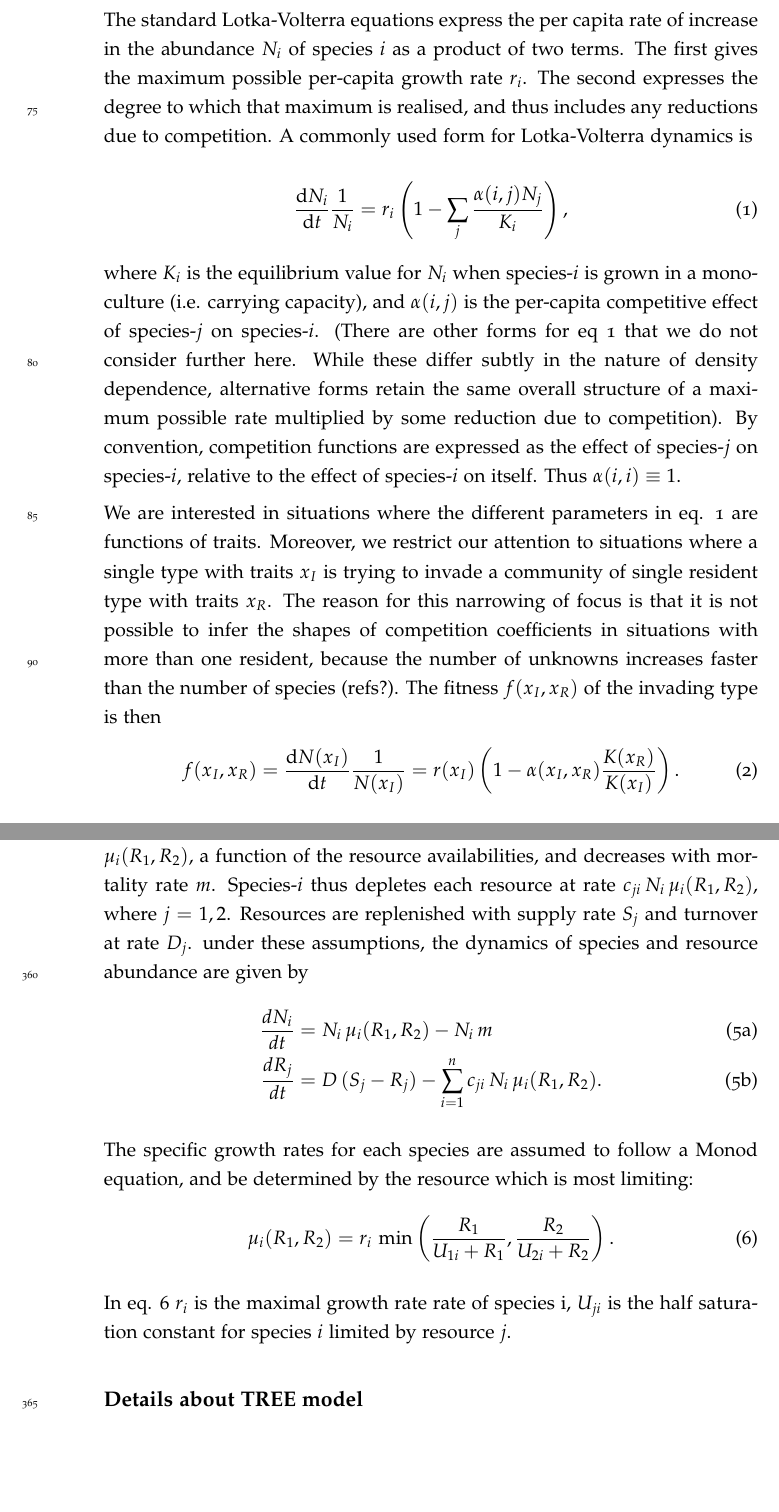
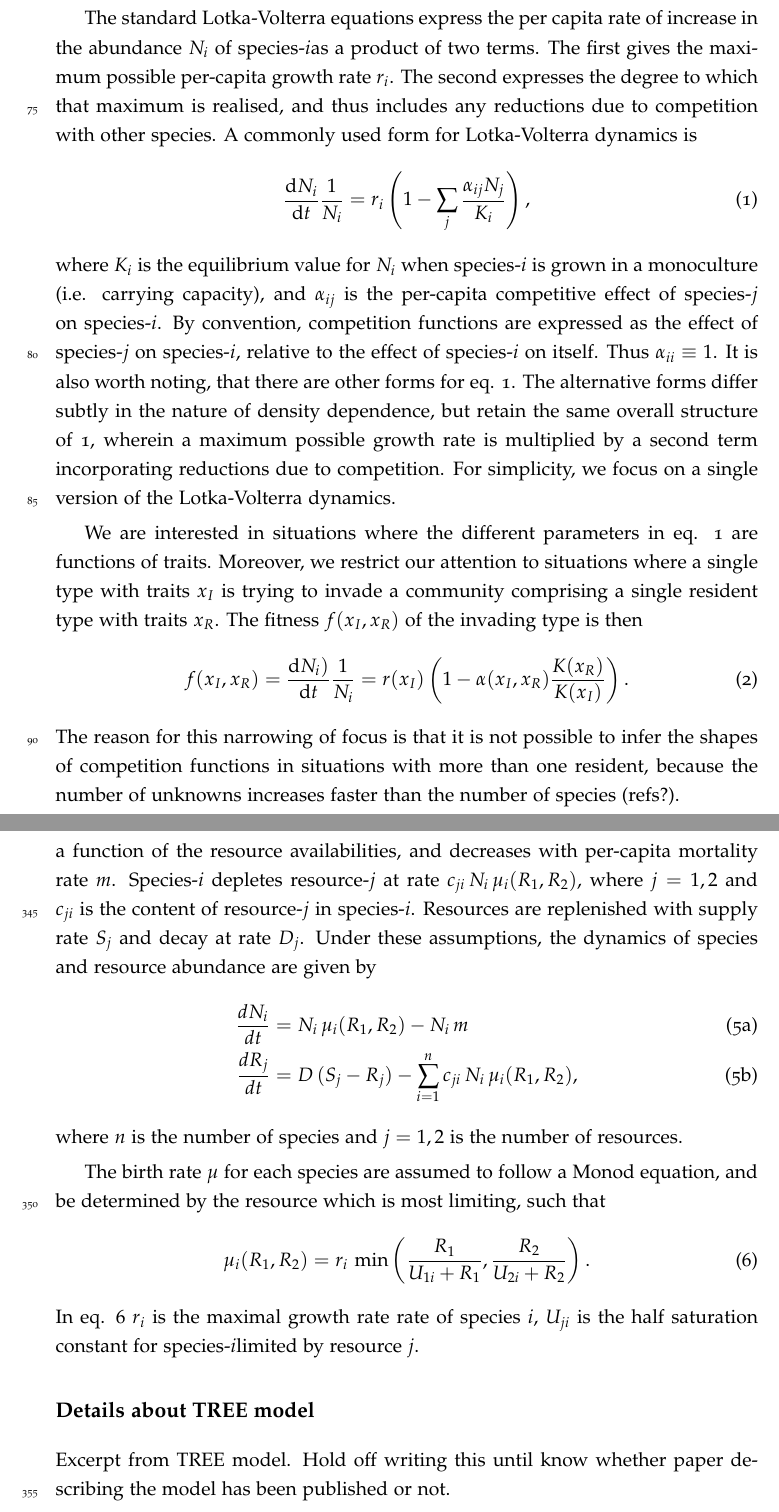
Before and after one commit to traitecoevo/competition_kernels, a LaTeX document (ms/competition-kernels.tex): two parts of pages 3 and 13 of 13, joined at a grey line, cut so that both start at the same text, the shorter picture padded with empty space. Compiled offline with pdfLaTeX.

Commit message:
Minor editting throughout

```diff
--- a/ms/competition-kernels.tex
+++ b/ms/competition-kernels.tex
@@ -244,39 +244,40 @@ equations (growth rate, carrying capacity,  per-capita rate of population
 increase) and from that infer the shapes of competition functions.
 
 The standard Lotka-Volterra equations express the per capita rate of increase
-in the abundance $N_i$ of species $i$ as a product of two terms. The first
+in the abundance $N_i$ of species-$i$as a product of two terms. The first
 gives the maximum possible per-capita growth rate $r_i$. The second expresses
 the degree to which that maximum is realised, and thus includes any reductions
-due to competition. A commonly used form for Lotka-Volterra dynamics is
-
+due to competition with other species. A commonly used form for Lotka-Volterra dynamics
+is
 \begin{equation}
 \label{eq:LV}
 \frac{\ud N_i}{\ud t} \frac{1}{N_i} =  r_i \left(1 - \sum_j
-                                      \frac{\alpha(i,j) N_j}{K_i}\right),
+                                      \frac{\alpha_{ij} N_j}{K_i}\right),
 \end{equation}
-
 where $K_i$ is the equilibrium value for $N_i$ when species-$i$ is grown in a
-monoculture  (i.e. carrying capacity), and $\alpha(i,j)$ is the per-capita
-competitive effect of species-$j$ on species-$i$. (There are other forms for eq
-\ref{eq:LV} that we do not consider further here. While these differ subtly in
-the nature of density dependence, alternative forms retain the same overall
-structure of a maximum possible rate multiplied by some reduction due to
-competition). By convention, competition functions are expressed as the effect
-of species-$j$ on species-$i$, relative to the effect of species-$i$ on itself.
-Thus $\alpha(i, i) \equiv 1$.
+monoculture  (i.e. carrying capacity), and $\alpha_{ij}$ is the per-capita
+competitive effect of species-$j$ on species-$i$. By convention, competition
+functions are expressed as the effect of species-$j$ on species-$i$, relative
+to the effect of species-$i$ on itself. Thus $\alpha_{ii}\equiv 1$. It is
+also worth noting, that there are other forms for eq. \ref{eq:LV}. The alternative
+forms differ subtly in the nature of density dependence, but retain the same
+overall structure of \ref{eq:LV}, wherein a maximum possible growth rate is multiplied
+by a second term incorporating reductions due to competition. For simplicity,
+we focus on a single version of the Lotka-Volterra dynamics.
 
 We are interested in situations where the different parameters in eq.
 \ref{eq:LV} are functions  of traits. Moreover, we restrict our
 attention to situations where a single type with traits
-$x_I$ is trying to invade a community of single resident type with traits
-$x_R$. The reason for this narrowing of focus is that it is not possible to
-infer the shapes of competition coefficients in situations with more than one
-resident, because the number of unknowns increases faster than the number of
-species (refs?).  The fitness $f(x_I, x_R)$ of the invading type is
+$x_I$ is trying to invade a community comprising a single resident type with
+traits $x_R$.  The fitness $f(x_I, x_R)$ of the invading type is
 then
 \begin{equation}
   \label{eq:LVi}
-   f(x_I, x_R) = \frac{\ud N(x_I)}{\ud t} \frac{1}{N(x_I)} =
+   f(x_I, x_R) = \frac{\ud N_i)}{\ud t} \frac{1}{N_i} =
     r(x_I)\left(1 - \alpha(x_I, x_R) \frac{K(x_R)}{K(x_I)}\right).
 \end{equation}
+The reason for this narrowing of focus is that it is not possible to
+infer the shapes of competition functions in situations with more than one
+resident, because the number of unknowns increases faster than the number of
+species (refs?).
 
@@ -579,18 +582,22 @@ abundances of the two resources. The population of species-$i$ increases at
 growth rate $\mu_i(R_1,R_2)$, a function of the resource availabilities, and
-decreases with mortality rate $m$. Species-$i$ thus depletes each resource at
-rate $c_{ji} \,  N_i \, \mu_i(R_1,R_2)$, where $j = 1, 2$. Resources are replenished
-with supply rate $S_j$ and turnover at rate $D_j$. under these assumptions, the dynamics of species and resource abundance are given by
+decreases with per-capita mortality rate $m$. Species-$i$ depletes resource-$j$
+at rate $c_{ji} \,  N_i \, \mu_i(R_1,R_2)$, where $j = 1, 2$ and $c_{ji}$ is
+the content of resource-$j$ in species-$i$. Resources
+are replenished
+with supply rate $S_j$ and decay at rate $D_j$. Under these assumptions, the
+dynamics of species and resource abundance are given by
 \begin{subequations}
   \begin{align}
 \label{eq:R1}
 \frac{dN_i}{dt} &= N_i \, \mu_i(R_1,R_2) - N_i \, m \\
 \frac{dR_j}{dt} &= D \, (S_j- R_j) - \sum_{i=1}^{n}{c_{ji} \, N_i \,
-  \mu_i(R_1, R_2)}.
+  \mu_i(R_1, R_2)},
 \end{align}
 \end{subequations}
+where $n$ is the number of species and $j=1,2$ is the number of resources.
 
-The specific growth rates for each species are assumed to follow a Monod equation,
-and be determined by the resource which is most limiting:
+The birth rate $\mu$ for each species are assumed to follow a Monod equation,
+and be determined by the resource which is most limiting, such that
 \begin{equation}
 \label{eq:R2}
 \mu_i(R_1, R_2) = r_i \, \min \left(\frac{R_1}{U_{1i} + R_1},
@@ -599,11 +606,13 @@ and be determined by the resource which is most limiting:
 % NOTE: In above equation `U` was previously labelled `K`. I suggest we use U
 % over K because K is already used in the Lotka Volterra equations, so reusing
 % same symbol here is likely to cause confusion.
+In eq. \ref{eq:R2} $r_i$ is the maximal growth rate rate of species $i$, $U_
+{ji}$ is the half saturation constant for species-$i$limited by resource $j$.
 
-In eq. \ref{eq:R2} $r_i$ is the maximal growth rate rate of species i, $U_
-{ji}$ is the half saturation constant for species $i$ limited by resource $j$.
+\subsection{Details about TREE model}\label{TREE}
 
-\subsection{Details about TREE model}\label{App:TREE}
+Excerpt from  TREE model. Hold off writing this until know whether paper describing
+the model has been published or not.
 
 \end{document}
 
```
Also changed, not shown: ms/competition-kernels.tex (80 more changed lines).
